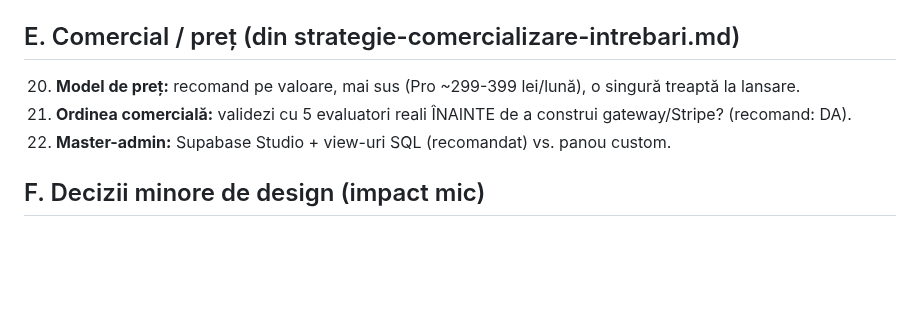
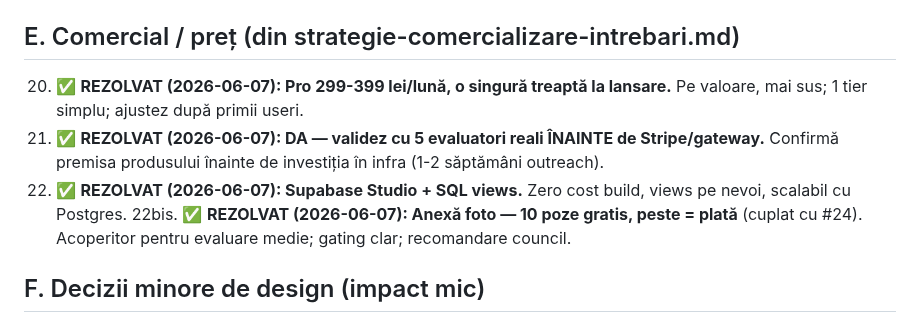
Before and after one commit to adrianserbanescu-byte/anevar, a Markdown page: evaluare-anevar/docs/BLOCAT-pe-Adi.md, the part around the change. Rendered like a GitHub page; blank space fills up the shorter version.

Commit message:
Runda decizii comerciale Adi 2026-06-07: 4/4 rezolvate
§E (toate cu recomandarea):
- #20 Model pret -> Pro 299-399 lei/luna, treapta unica
- #21 Ordinea -> evaluatori PRIMA (1-2 sapt) inainte de Stripe
- #22 Master-admin -> Supabase Studio + SQL views
- #22bis Anexa foto volum -> 10 poze gratis (cuplat cu #24)

Taskuri noi in inbox:
- impl-anexa-foto-P0 DEBLOCAT (volum exact stiut)
- setup-supabase-studio
- outreach-5-evaluatori-beta (P1, PRIMUL pas comercial)
- landing-page-Pro-tier (blocked - asteapta Stripe + cert)

Inca BLOCAT: §A (avocat AML, jurist, asigurator), §B (cert + conturi),
§C.9 #11 #12 #25 #11, §D arhitectura, §F minor, §G evaluator, §H jurist, §J.

```diff
--- a/evaluare-anevar/docs/BLOCAT-pe-Adi.md
+++ b/evaluare-anevar/docs/BLOCAT-pe-Adi.md
@@ -37,9 +37,10 @@
 19. **Paritate UI nou:** adaug în UI nou grila de teren + chirii/venit/DCF + anexă foto/documente? (datorie de paritate — vezi `audit/2026-06-06-SINTEZA-audituri.md`).
 
 ## E. Comercial / preț (din strategie-comercializare-intrebari.md)
-20. **Model de preț:** recomand pe valoare, mai sus (Pro ~299-399 lei/lună), o singură treaptă la lansare.
-21. **Ordinea comercială:** validezi cu 5 evaluatori reali ÎNAINTE de a construi gateway/Stripe? (recomand: DA).
-22. **Master-admin:** Supabase Studio + view-uri SQL (recomandat) vs. panou custom.
+20. ✅ **REZOLVAT (2026-06-07): Pro 299-399 lei/lună, o singură treaptă la lansare.** Pe valoare, mai sus; 1 tier simplu; ajustez după primii useri.
+21. ✅ **REZOLVAT (2026-06-07): DA — validez cu 5 evaluatori reali ÎNAINTE de Stripe/gateway.** Confirmă premisa produsului înainte de investiția în infra (1-2 săptămâni outreach).
+22. ✅ **REZOLVAT (2026-06-07): Supabase Studio + SQL views.** Zero cost build, views pe nevoi, scalabil cu Postgres.
+22bis. ✅ **REZOLVAT (2026-06-07): Anexă foto — 10 poze gratis, peste = plată** (cuplat cu #24). Acoperitor pentru evaluare medie; gating clar; recomandare council.
 
 ## F. Decizii minore de design (impact mic)
 23. `.cross-ui` în antet+subsol (cerut de tine) — păstrăm complet sau simplificăm antetul la „⇄ Schimbă interfața"?
```
